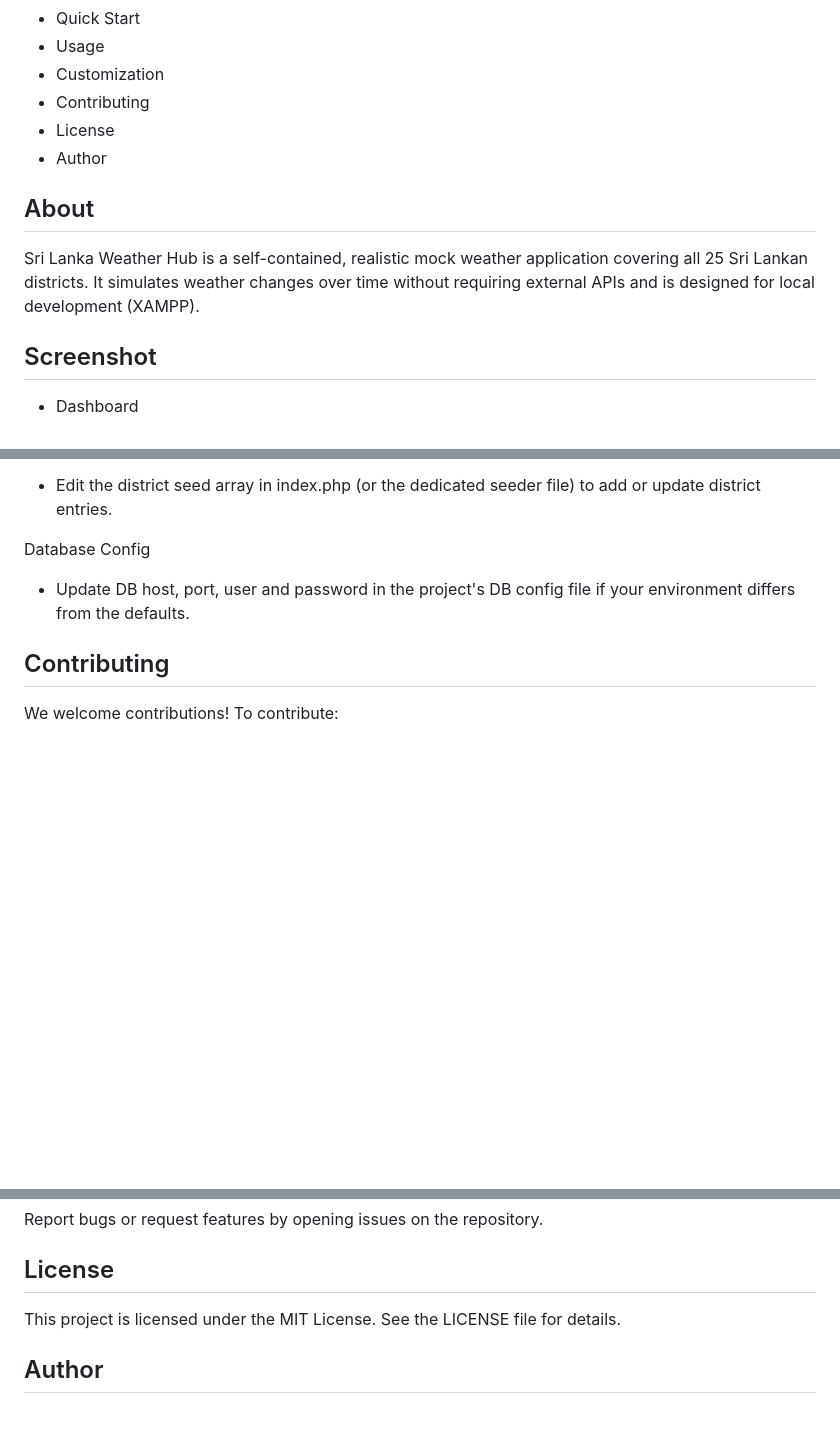
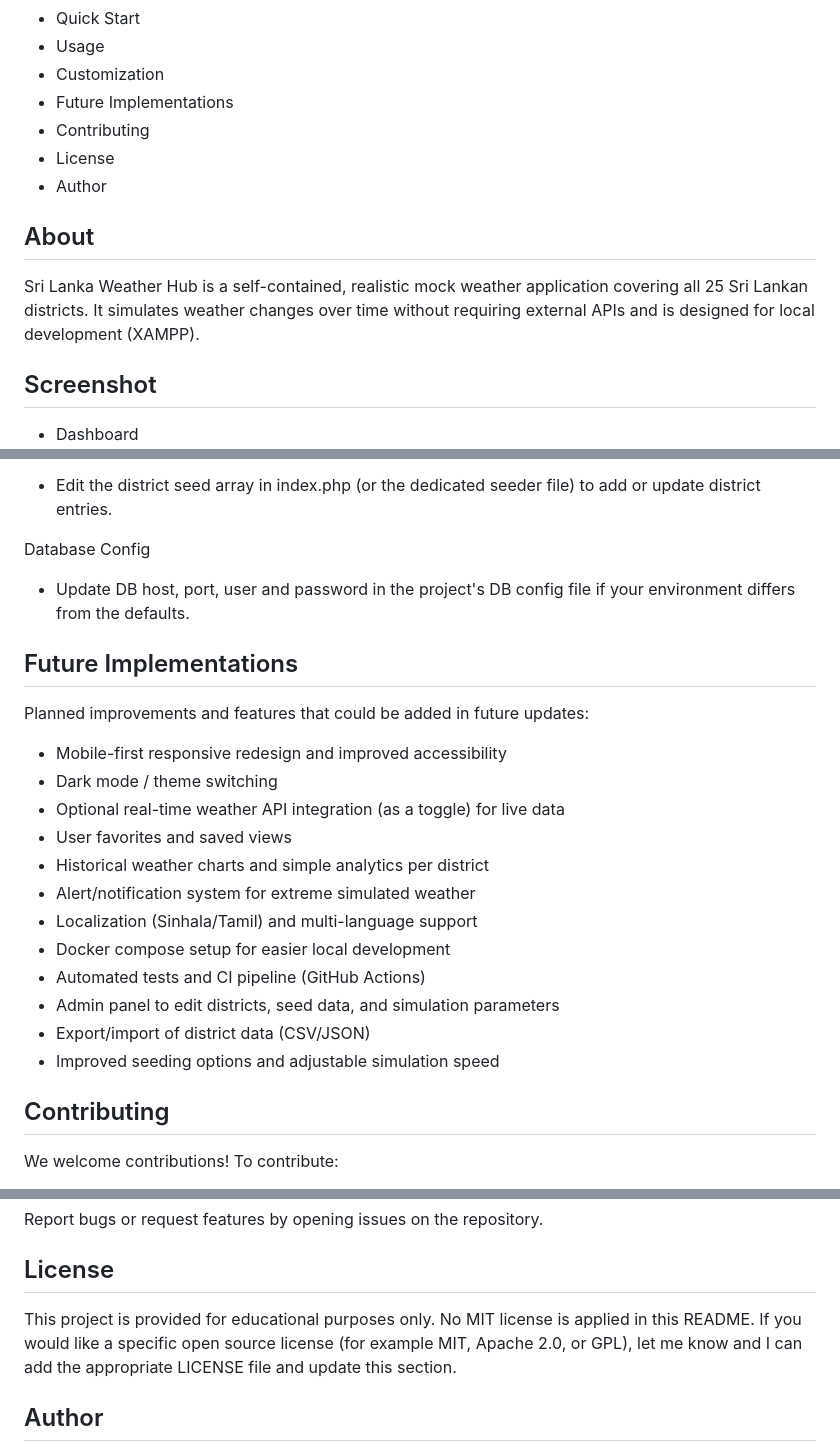
Before and after one commit to reezmahanan/Weather-App, a Markdown page: README.md, 3 parts joined by grey strips. GitHub-like rendering; blank space fills up the shorter version.

Commit message:
Update README with future implementations and license info
Added a section for future implementations and updated license information.

```diff
--- a/README.md
+++ b/README.md
@@ -29,6 +28,7 @@ Table of Contents
 - Quick Start
 - Usage
 - Customization
+- Future Implementations
 - Contributing
 - License
 - Author
@@ -38,6 +38,5 @@ Sri Lanka Weather Hub is a self-contained, realistic mock weather application co
 
 ## Screenshot
 
-
 - Dashboard
   ![Main Dashboard](https://github.com/reezmahanan/Weather-App/blob/main/weather%20hub.png)
@@ -109,6 +106,21 @@ Add / Modify Districts
 Database Config
 - Update DB host, port, user and password in the project's DB config file if your environment differs from the defaults.
 
+## Future Implementations
+Planned improvements and features that could be added in future updates:
+- Mobile-first responsive redesign and improved accessibility
+- Dark mode / theme switching
+- Optional real-time weather API integration (as a toggle) for live data
+- User favorites and saved views
+- Historical weather charts and simple analytics per district
+- Alert/notification system for extreme simulated weather
+- Localization (Sinhala/Tamil) and multi-language support
+- Docker compose setup for easier local development
+- Automated tests and CI pipeline (GitHub Actions)
+- Admin panel to edit districts, seed data, and simulation parameters
+- Export/import of district data (CSV/JSON)
+- Improved seeding options and adjustable simulation speed
+
 ## Contributing
 We welcome contributions! To contribute:
 1. Fork the repository
@@ -120,7 +132,7 @@ We welcome contributions! To contribute:
 Report bugs or request features by opening issues on the repository.
 
 ## License
-This project is licensed under the MIT License. See the LICENSE file for details.
+This project is provided for educational purposes only. No MIT license is applied in this README. If you would like a specific open source license (for example MIT, Apache 2.0, or GPL), let me know and I can add the appropriate LICENSE file and update this section.
 
 ## Author
 Reezma Hanan
```
Also changed, not shown: other parts of README.md (+0 -3 lines).
